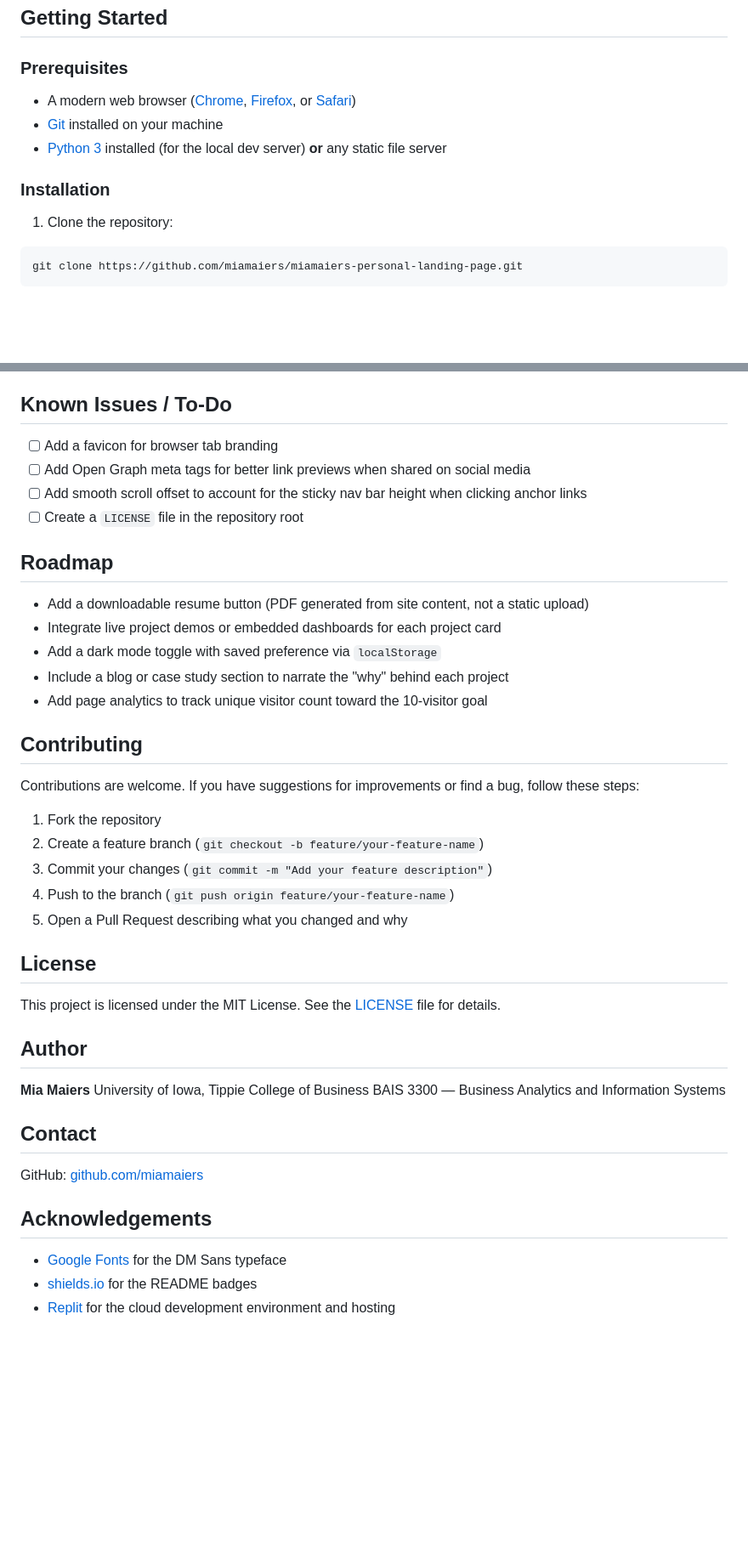
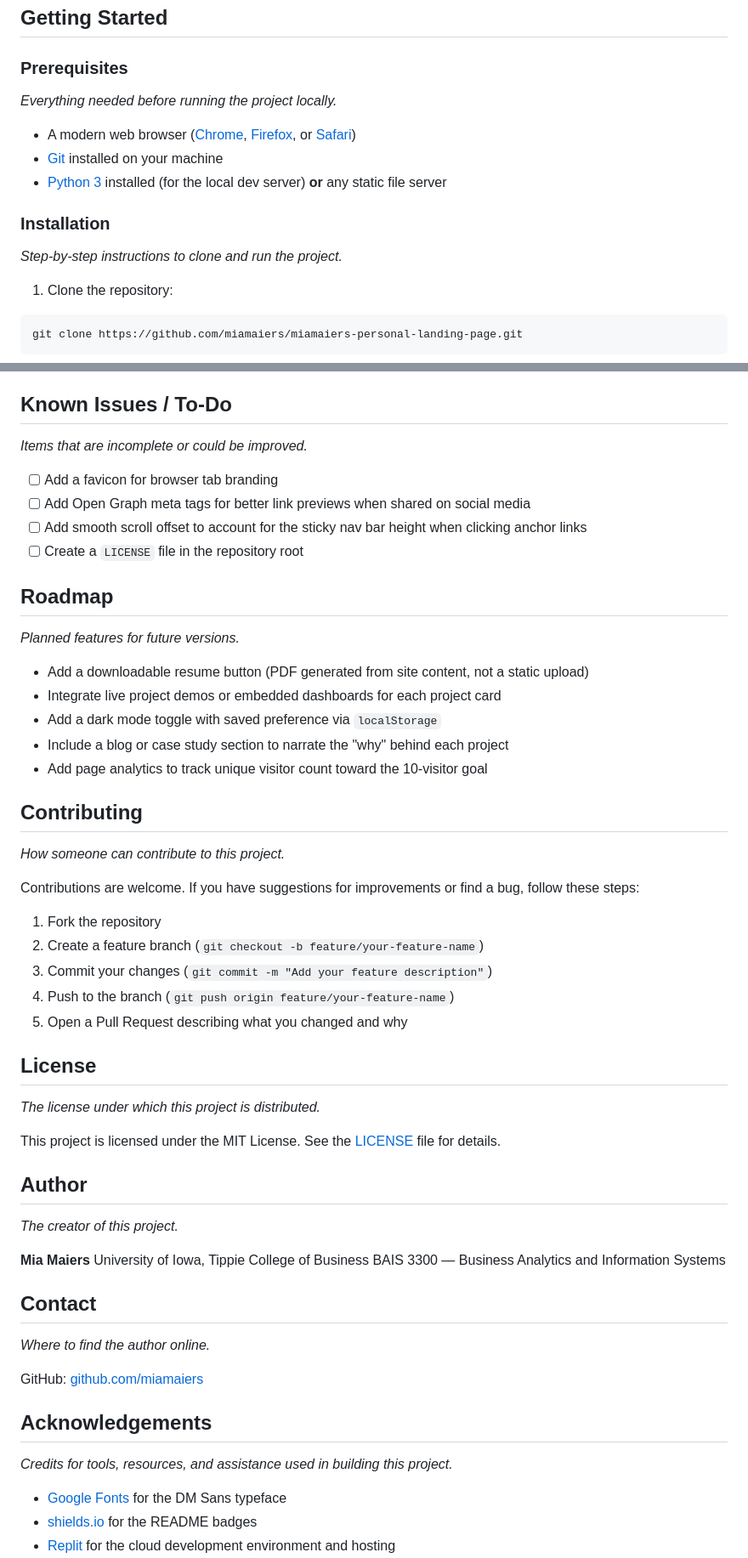
Before and after one commit to miamaiers/miamaiers-landing-page, a Markdown page: README.md, 2 parts joined by grey strips. Shown at 85% size. Rendered like a GitHub page; blank space fills up the shorter version.

```diff
--- a/README.md
+++ b/README.md
@@ -32,11 +44,15 @@ A responsive personal landing page for Mia Maiers, a Business Analytics and Info
 
 ### Prerequisites
 
+*Everything needed before running the project locally.*
+
 - A modern web browser ([Chrome](https://www.google.com/chrome/), [Firefox](https://www.mozilla.org/firefox/), or [Safari](https://www.apple.com/safari/))
 - [Git](https://git-scm.com/downloads) installed on your machine
 - [Python 3](https://www.python.org/downloads/) installed (for the local dev server) **or** any static file server
 
 ### Installation
+
+*Step-by-step instructions to clone and run the project.*
 
 1. Clone the repository:
 
@@ -97,12 +119,16 @@ miamaiers-personal-landing-page/
 
 ## Known Issues / To-Do
 
+*Items that are incomplete or could be improved.*
+
 - [ ] Add a favicon for browser tab branding
 - [ ] Add Open Graph meta tags for better link previews when shared on social media
 - [ ] Add smooth scroll offset to account for the sticky nav bar height when clicking anchor links
 - [ ] Create a `LICENSE` file in the repository root
 
 ## Roadmap
+
+*Planned features for future versions.*
 
 - Add a downloadable resume button (PDF generated from site content, not a static upload)
 - Integrate live project demos or embedded dashboards for each project card
@@ -111,6 +137,8 @@ miamaiers-personal-landing-page/
 - Add page analytics to track unique visitor count toward the 10-visitor goal
 
 ## Contributing
+
+*How someone can contribute to this project.*
 
 Contributions are welcome. If you have suggestions for improvements or find a bug, follow these steps:
 
@@ -122,9 +150,13 @@ Contributions are welcome. If you have suggestions for improvements or find a bu
 
 ## License
 
+*The license under which this project is distributed.*
+
 This project is licensed under the MIT License. See the [LICENSE](LICENSE) file for details.
 
 ## Author
+
+*The creator of this project.*
 
 **Mia Maiers**
 University of Iowa, Tippie College of Business
@@ -132,9 +164,13 @@ BAIS 3300 — Business Analytics and Information Systems
 
 ## Contact
 
+*Where to find the author online.*
+
 GitHub: [github.com/miamaiers](https://github.com/miamaiers)
 
 ## Acknowledgements
+
+*Credits for tools, resources, and assistance used in building this project.*
 
 - [Google Fonts](https://fonts.google.com/) for the DM Sans typeface
 - [shields.io](https://shields.io/) for the README badges
```
Also changed, not shown: other parts of README.md (+18 -0 lines).
